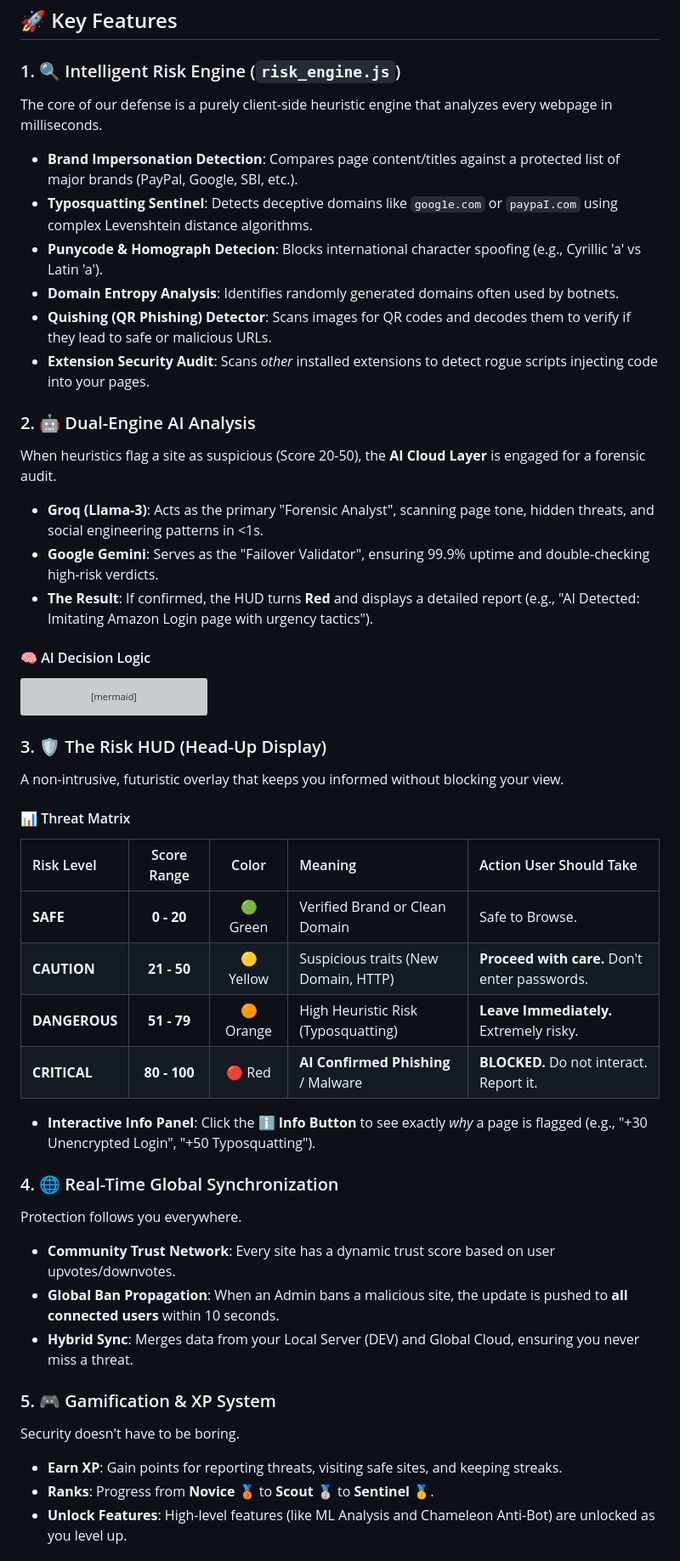
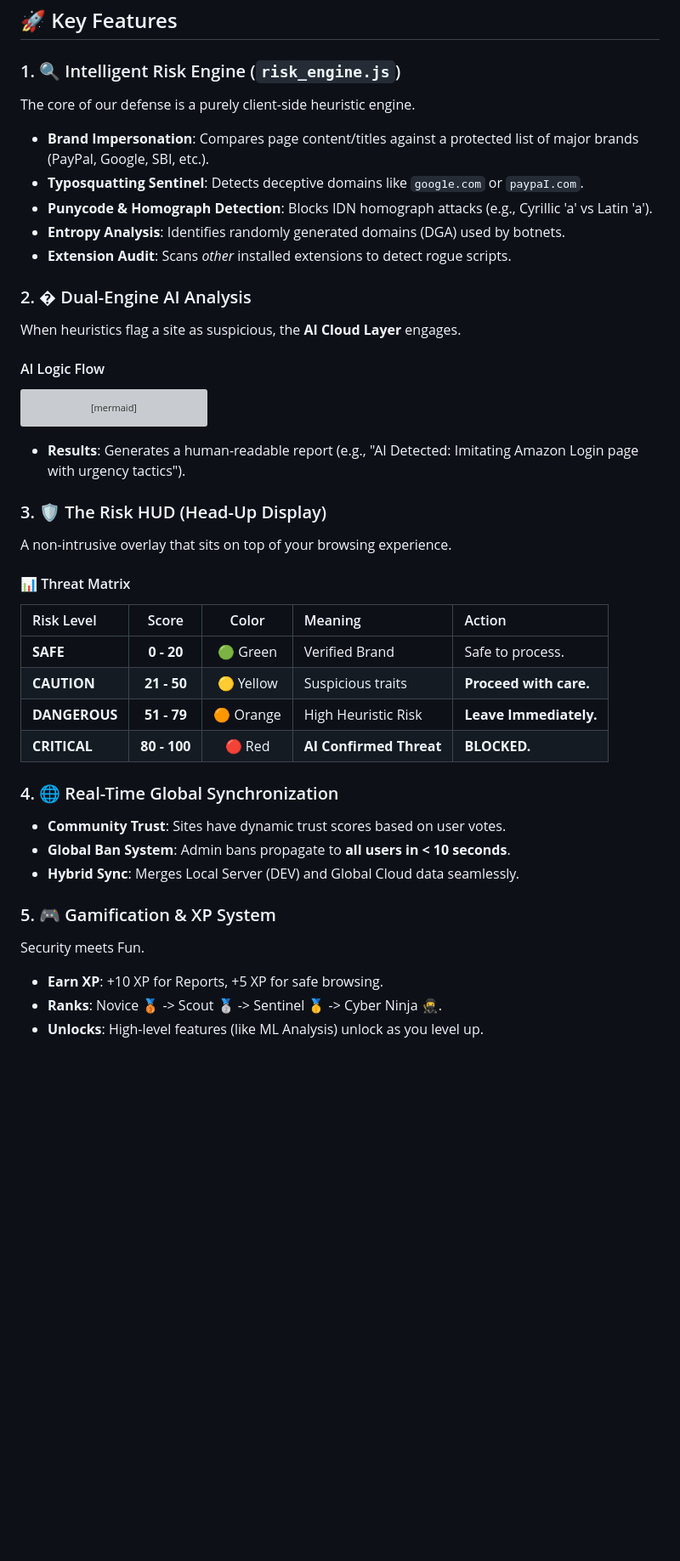
Before and after one commit to subratkumarpadhy4/PhishingShield-2.0, a Markdown page: README.md, the part around one of its changes. Shown at 85% size. Drawn GitHub-style; blank space fills up the shorter version; grey boxes are pictures that could not be loaded.

````diff
--- a/README.md
+++ b/README.md
@@ -49,21 +102,16 @@ graph TD
 ## 🚀 Key Features
 
 ### 1. 🔍 Intelligent Risk Engine (`risk_engine.js`)
-The core of our defense is a purely client-side heuristic engine that analyzes every webpage in milliseconds.
-*   **Brand Impersonation Detection**: Compares page content/titles against a protected list of major brands (PayPal, Google, SBI, etc.).
-*   **Typosquatting Sentinel**: Detects deceptive domains like `goog1e.com` or `paypaI.com` using complex Levenshtein distance algorithms.
-*   **Punycode & Homograph Detecion**: Blocks international character spoofing (e.g., Cyrillic 'a' vs Latin 'a').
-*   **Domain Entropy Analysis**: Identifies randomly generated domains often used by botnets.
-*   **Quishing (QR Phishing) Detector**: Scans images for QR codes and decodes them to verify if they lead to safe or malicious URLs.
-*   **Extension Security Audit**: Scans *other* installed extensions to detect rogue scripts injecting code into your pages.
+The core of our defense is a purely client-side heuristic engine.
+*   **Brand Impersonation**: Compares page content/titles against a protected list of major brands (PayPal, Google, SBI, etc.).
+*   **Typosquatting Sentinel**: Detects deceptive domains like `goog1e.com` or `paypaI.com`.
+*   **Punycode & Homograph Detection**: Blocks IDN homograph attacks (e.g., Cyrillic 'a' vs Latin 'a').
+*   **Entropy Analysis**: Identifies randomly generated domains (DGA) used by botnets.
+*   **Extension Audit**: Scans *other* installed extensions to detect rogue scripts.
 
-### 2. 🤖 Dual-Engine AI Analysis
-When heuristics flag a site as suspicious (Score 20-50), the **AI Cloud Layer** is engaged for a forensic audit.
-*   **Groq (Llama-3)**: Acts as the primary "Forensic Analyst", scanning page tone, hidden threats, and social engineering patterns in <1s.
-*   **Google Gemini**: Serves as the "Failover Validator", ensuring 99.9% uptime and double-checking high-risk verdicts.
-*   **The Result**: If confirmed, the HUD turns **Red** and displays a detailed report (e.g., "AI Detected: Imitating Amazon Login page with urgency tactics").
-
-#### 🧠 AI Decision Logic
+### 2. � Dual-Engine AI Analysis
+When heuristics flag a site as suspicious, the **AI Cloud Layer** engages.
+#### AI Logic Flow
 ```mermaid
 graph LR
     A[Suspicious Page] --> B{Heuristic Score > 20?}
@@ -77,29 +125,27 @@ graph LR
     H -- No --> J[Consult Gemini (Fallback)]
     J --> I
 ```
+*   **Results**: Generates a human-readable report (e.g., "AI Detected: Imitating Amazon Login page with urgency tactics").
 
 ### 3. 🛡️ The Risk HUD (Head-Up Display)
-A non-intrusive, futuristic overlay that keeps you informed without blocking your view.
+A non-intrusive overlay that sits on top of your browsing experience.
 
 #### 📊 Threat Matrix
-| Risk Level | Score Range | Color | Meaning | Action User Should Take |
+| Risk Level | Score | Color | Meaning | Action |
 | :--- | :---: | :---: | :--- | :--- |
-| **SAFE** | **0 - 20** | 🟢 Green | Verified Brand or Clean Domain | Safe to Browse. |
-| **CAUTION** | **21 - 50** | 🟡 Yellow | Suspicious traits (New Domain, HTTP) | **Proceed with care.** Don't enter passwords. |
-| **DANGEROUS** | **51 - 79** | 🟠 Orange | High Heuristic Risk (Typosquatting) | **Leave Immediately.** Extremely risky. |
-| **CRITICAL** | **80 - 100** | 🔴 Red | **AI Confirmed Phishing** / Malware | **BLOCKED.** Do not interact. Report it. |
-
-*   **Interactive Info Panel**: Click the **ℹ️ Info Button** to see exactly *why* a page is flagged (e.g., "+30 Unencrypted Login", "+50 Typosquatting").
+| **SAFE** | **0 - 20** | 🟢 Green | Verified Brand | Safe to process. |
+| **CAUTION** | **21 - 50** | 🟡 Yellow | Suspicious traits | **Proceed with care.** |
+| **DANGEROUS** | **51 - 79** | 🟠 Orange | High Heuristic Risk | **Leave Immediately.** |
+| **CRITICAL** | **80 - 100** | 🔴 Red | **AI Confirmed Threat** | **BLOCKED.** |
 
 ### 4. 🌐 Real-Time Global Synchronization
-Protection follows you everywhere.
-*   **Community Trust Network**: Every site has a dynamic trust score based on user upvotes/downvotes.
-*   **Global Ban Propagation**: When an Admin bans a malicious site, the update is pushed to **all connected users** within 10 seconds.
-*   **Hybrid Sync**: Merges data from your Local Server (DEV) and Global Cloud, ensuring you never miss a threat.
+*   **Community Trust**: Sites have dynamic trust scores based on user votes.
+*   **Global Ban System**: Admin bans propagate to **all users in < 10 seconds**.
+*   **Hybrid Sync**: Merges Local Server (DEV) and Global Cloud data seamlessly.
 
 ### 5. 🎮 Gamification & XP System
-Security doesn't have to be boring.
-*   **Earn XP**: Gain points for reporting threats, visiting safe sites, and keeping streaks.
-*   **Ranks**: Progress from **Novice** 🥉 to **Scout** 🥈 to **Sentinel** 🥇.
-*   **Unlock Features**: High-level features (like ML Analysis and Chameleon Anti-Bot) are unlocked as you level up.
+Security meets Fun.
+*   **Earn XP**: +10 XP for Reports, +5 XP for safe browsing.
+*   **Ranks**: Novice 🥉 -> Scout 🥈 -> Sentinel 🥇 -> Cyber Ninja 🥷.
+*   **Unlocks**: High-level features (like ML Analysis) unlock as you level up.
 
````
Also changed, not shown: other parts of README.md (+111 -77 lines).
